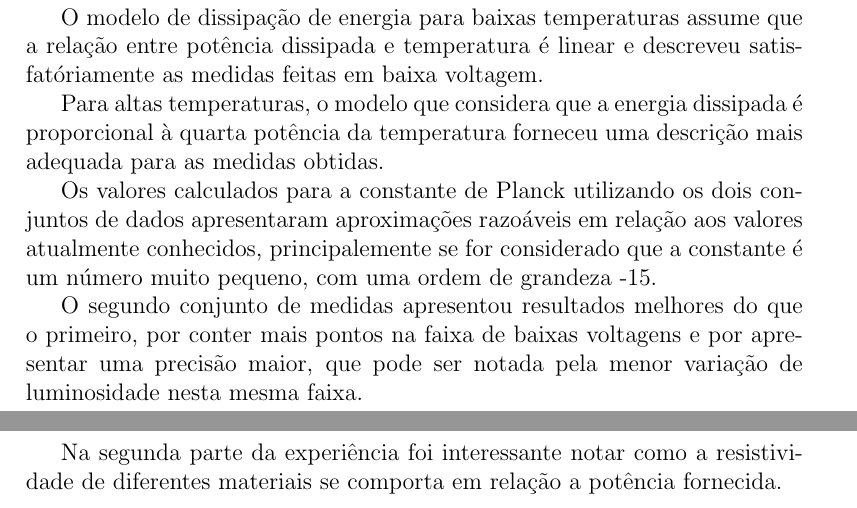
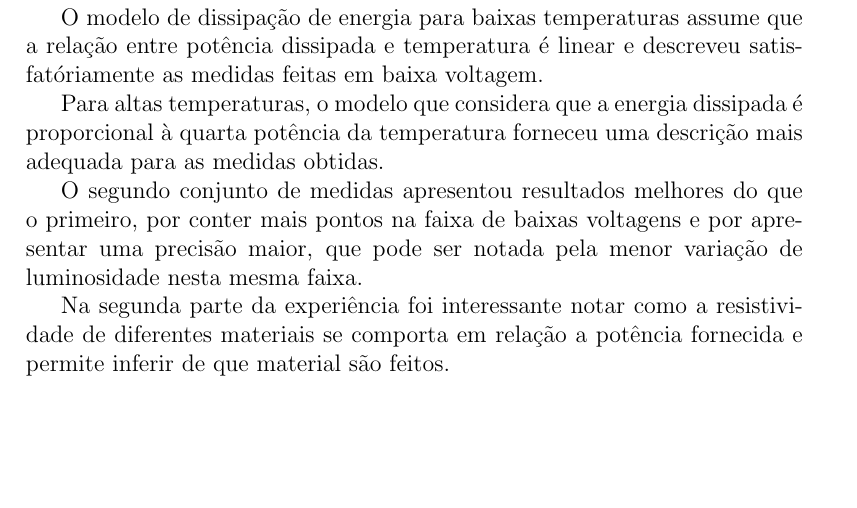
Before and after one commit to atilaromero-archive/relatorios, a LaTeX paper (lab-fis-moderna/02/relatorio.tex): two parts of pages 12 and 13 of 13 before the commit and part of page 12 of 12 after it, the two joined at a grey line, cut so that both start at the same text, the shorter picture padded with empty space. Compiled offline with pdfLaTeX.

Commit message:
modified:   relatorio.pdf 	modified:   relatorio.tex

```diff
--- a/lab-fis-moderna/02/relatorio.tex
+++ b/lab-fis-moderna/02/relatorio.tex
@@ -387,10 +387,10 @@ o modelo que considera que
 a energia dissipada é proporcional à quarta potência da temperatura
 forneceu uma descrição mais adequada para as medidas obtidas.
 
-Os valores calculados para a constante de Planck utilizando os dois conjuntos
-de dados apresentaram aproximações razoáveis em relação aos valores atualmente
-conhecidos, principalemente se for considerado que a constante é um número
-muito pequeno, com uma ordem de grandeza -15.
+%Os valores calculados para a constante de Planck utilizando os dois conjuntos
+%de dados apresentaram aproximações razoáveis em relação aos valores atualmente
+%conhecidos, principalemente se for considerado que a constante é um número
+%muito pequeno, com uma ordem de grandeza -15.
 
 O segundo conjunto de medidas apresentou resultados melhores do que o
 primeiro, por conter mais pontos na faixa de baixas voltagens e por
@@ -398,7 +398,8 @@ apresentar uma precisão maior, que pode ser notada pela menor variação
 de luminosidade nesta mesma faixa.
 
 Na segunda parte da experiência foi interessante notar como a resistividade de
-diferentes materiais se comporta em relação a potência fornecida.
+diferentes materiais se comporta em relação a potência fornecida e permite
+inferir de que material são feitos.
 
 
 %\begin{thebibliography}{99}
```
Also changed, not shown: lab-fis-moderna/02/relatorio.pdf.
